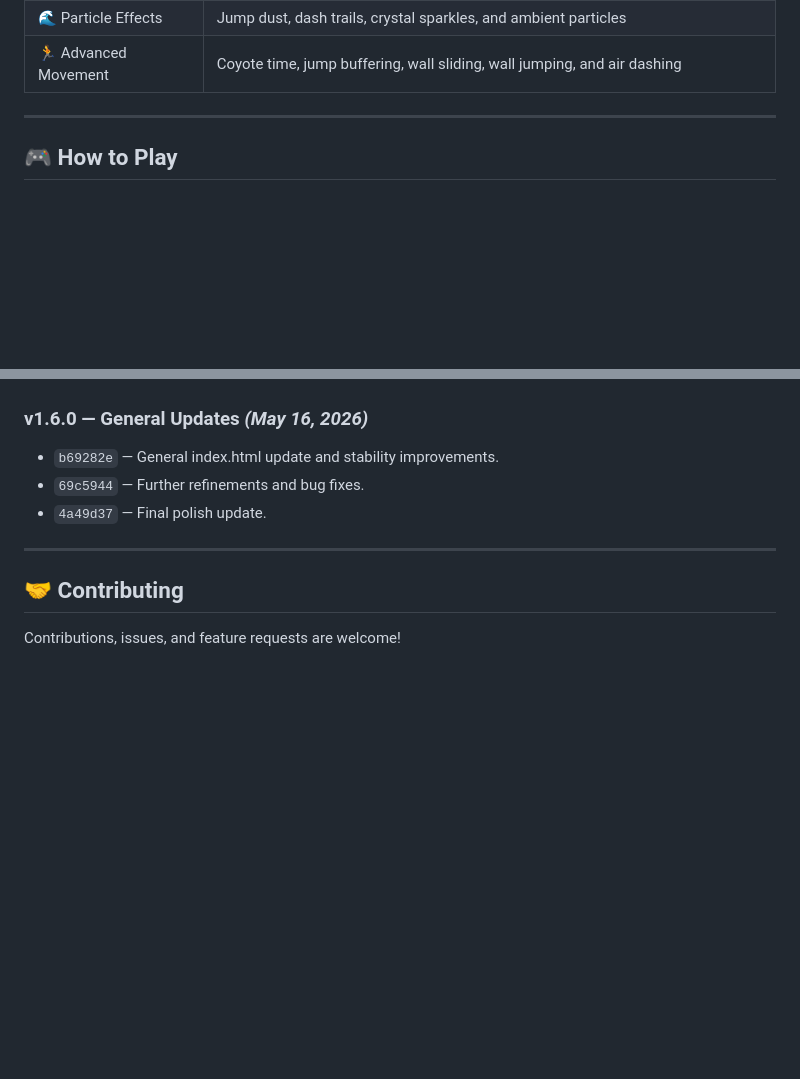
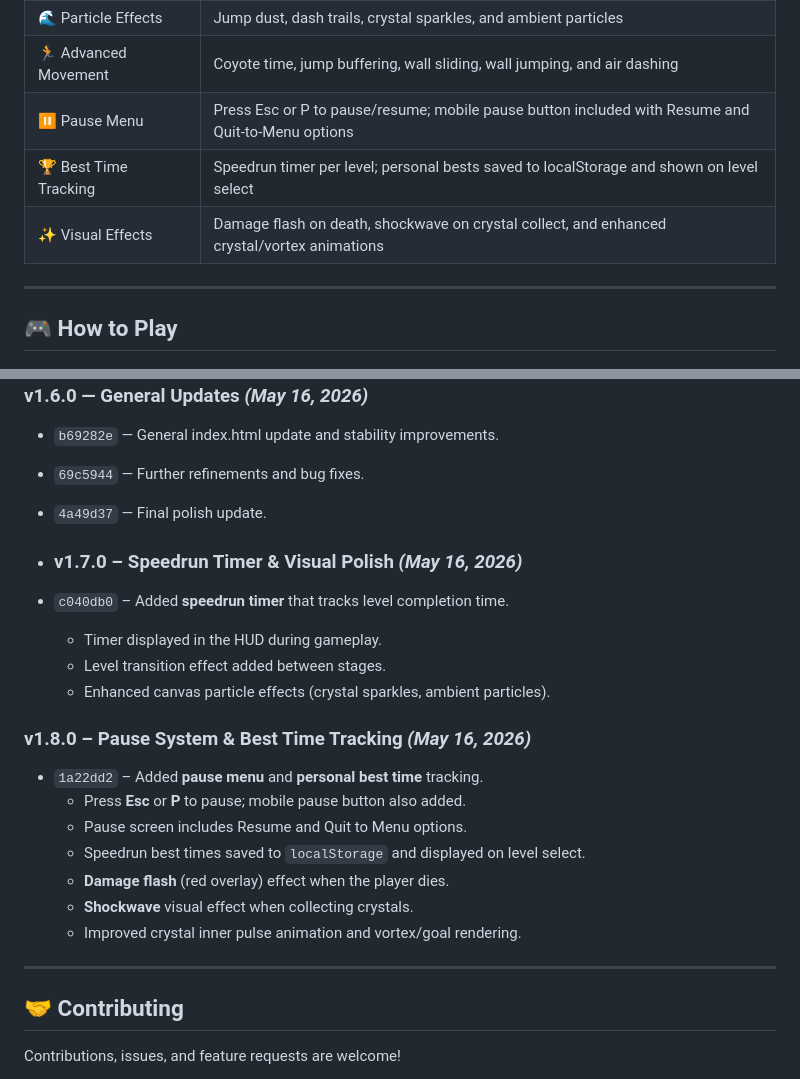
Before and after one commit to ThVariableYT/Pixel-Quest-Deluxe, a Markdown page: README.md, 2 parts joined by grey strips. GitHub-like rendering; blank space fills up the shorter version.

Commit message:
Update README.md with v1.7.0 and v1.8.0 changes

```diff
--- a/README.md
+++ b/README.md
@@ -52,6 +52,9 @@ The game runs entirely in the browser using a single HTML file with no external
 | ⛶ Fullscreen Mode | Native Fullscreen API with CSS fallback |
 | 🌊 Particle Effects | Jump dust, dash trails, crystal sparkles, and ambient particles |
 | 🏃 Advanced Movement | Coyote time, jump buffering, wall sliding, wall jumping, and air dashing |
+| ⏸️ Pause Menu | Press Esc or P to pause/resume; mobile pause button included with Resume and Quit-to-Menu options |
+| 🏆 Best Time Tracking | Speedrun timer per level; personal bests saved to localStorage and shown on level select |
+| ✨ Visual Effects | Damage flash on death, shockwave on crystal collect, and enhanced crystal/vortex animations |
 
 ---
 
@@ -267,6 +270,21 @@ open index.html
 - `69c5944` — Further refinements and bug fixes.
 - `4a49d37` — Final polish update.
 
+- ### v1.7.0 – Speedrun Timer & Visual Polish *(May 16, 2026)*
+- `c040db0` – Added **speedrun timer** that tracks level completion time.
+  - Timer displayed in the HUD during gameplay.
+  - Level transition effect added between stages.
+  - Enhanced canvas particle effects (crystal sparkles, ambient particles).
+
+### v1.8.0 – Pause System & Best Time Tracking *(May 16, 2026)*
+- `1a22dd2` – Added **pause menu** and **personal best time** tracking.
+  - Press **Esc** or **P** to pause; mobile pause button also added.
+  - Pause screen includes Resume and Quit to Menu options.
+  - Speedrun best times saved to `localStorage` and displayed on level select.
+  - **Damage flash** (red overlay) effect when the player dies.
+  - **Shockwave** visual effect when collecting crystals.
+  - Improved crystal inner pulse animation and vortex/goal rendering.
+
 ---
 
 ## 🤝 Contributing
```
